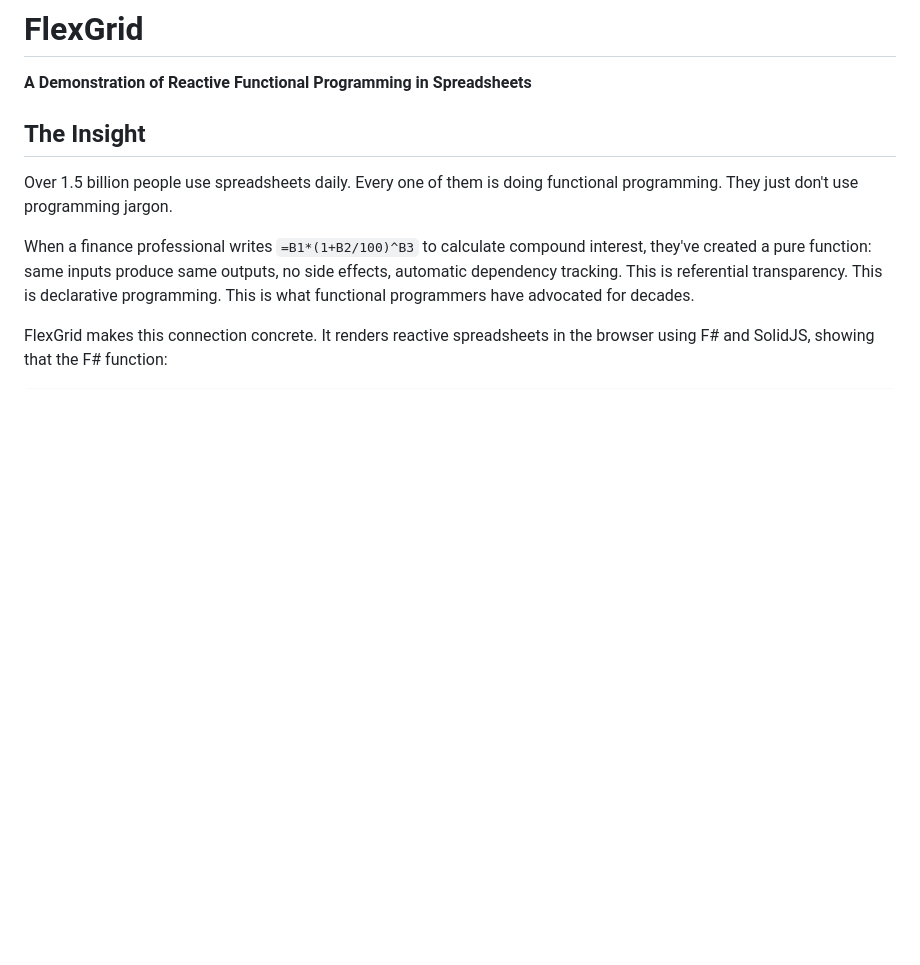
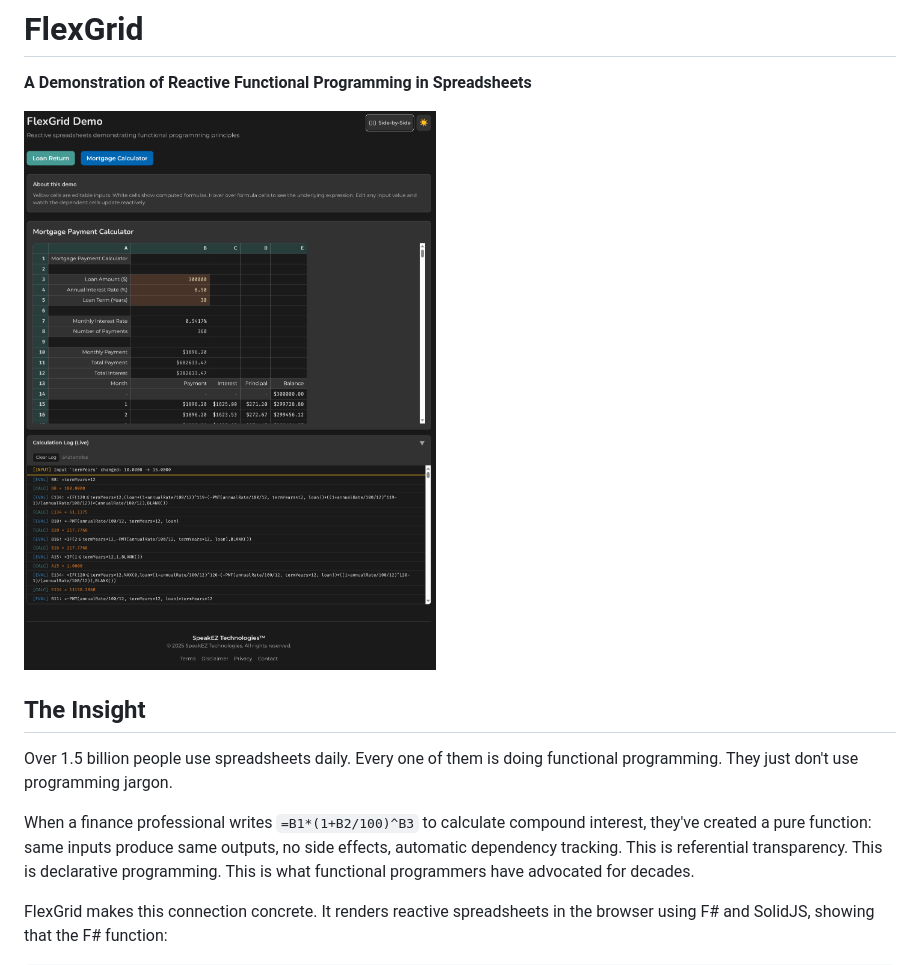
Before and after one commit to speakeztech/FlexGrid, a Markdown page: README.md, the part around the change. GitHub-like rendering; pictures changed too: screenshot-2025-12-02_18-30-13.png (added); blank space fills up the shorter version.

Commit message:
add screenshot

```diff
--- a/README.md
+++ b/README.md
@@ -3,6 +3,8 @@
 **A Demonstration of Reactive Functional Programming in Spreadsheets**
 
 <!-- TODO: Add presentation video link when available -->
+
+![FlexGrid Screenshot](screenshot-2025-12-02_18-30-13.png)
 
 ## The Insight
 
```
